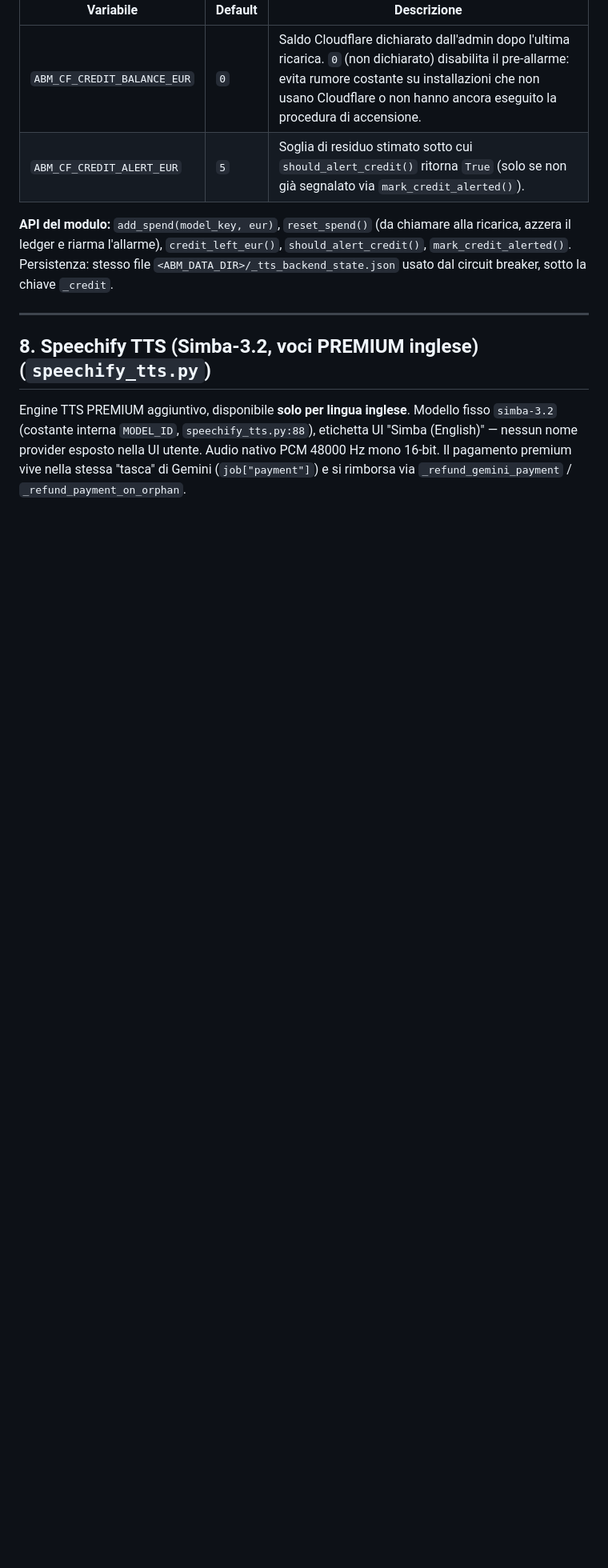
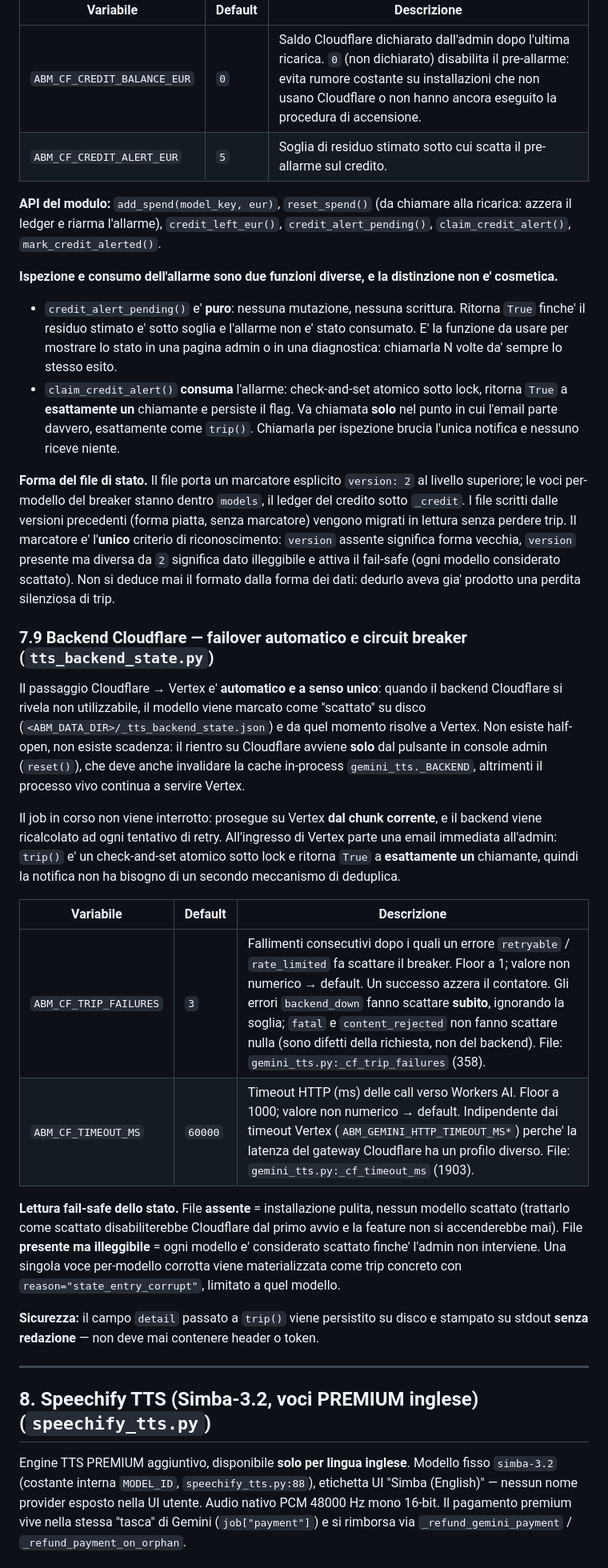
Before and after one commit to gfrangiamone/audiobook-maker, a Markdown page: md_files/PARAMETRI_CONFIGURAZIONE.md, the part around one of its changes. Shown at 80% size. GitHub-like rendering; blank space fills up the shorter version.

Commit message:
docs(config): parametri e contratti del backend TTS Cloudflare
Le quattro variabili introdotte dai task di failover non erano documentate:
ABM_CF_ACCOUNT_ID e ABM_CF_API_TOKEN in 7.1, ABM_CF_TRIP_FAILURES e
ABM_CF_TIMEOUT_MS nella nuova 7.9 assieme alla dottrina del breaker e alla
lettura fail-safe dello stato.

La 7.8 descriveva ancora il pre-allarme come check-poi-act: ora distingue
credit_alert_pending() (puro, per l'ispezione) da claim_credit_alert()
(atomico, consuma l'allarme) e documenta il marcatore version del file di
stato.

```diff
--- a/md_files/PARAMETRI_CONFIGURAZIONE.md
+++ b/md_files/PARAMETRI_CONFIGURAZIONE.md
@@ -654,9 +656,31 @@ Il credito Cloudflare AI Gateway è **prepagato** e non è leggibile via API (gl
 | Variabile | Default | Descrizione |
 |-----------|---------|-------------|
 | `ABM_CF_CREDIT_BALANCE_EUR` | `0` | Saldo Cloudflare dichiarato dall'admin dopo l'ultima ricarica. `0` (non dichiarato) disabilita il pre-allarme: evita rumore costante su installazioni che non usano Cloudflare o non hanno ancora eseguito la procedura di accensione. |
-| `ABM_CF_CREDIT_ALERT_EUR` | `5` | Soglia di residuo stimato sotto cui `should_alert_credit()` ritorna `True` (solo se non già segnalato via `mark_credit_alerted()`). |
+| `ABM_CF_CREDIT_ALERT_EUR` | `5` | Soglia di residuo stimato sotto cui scatta il pre-allarme sul credito. |
 
-**API del modulo:** `add_spend(model_key, eur)`, `reset_spend()` (da chiamare alla ricarica, azzera il ledger e riarma l'allarme), `credit_left_eur()`, `should_alert_credit()`, `mark_credit_alerted()`. Persistenza: stesso file `<ABM_DATA_DIR>/_tts_backend_state.json` usato dal circuit breaker, sotto la chiave `_credit`.
+**API del modulo:** `add_spend(model_key, eur)`, `reset_spend()` (da chiamare alla ricarica: azzera il ledger e riarma l'allarme), `credit_left_eur()`, `credit_alert_pending()`, `claim_credit_alert()`, `mark_credit_alerted()`.
+
+**Ispezione e consumo dell'allarme sono due funzioni diverse, e la distinzione non e' cosmetica.**
+
+- `credit_alert_pending()` e' **puro**: nessuna mutazione, nessuna scrittura. Ritorna `True` finche' il residuo stimato e' sotto soglia e l'allarme non e' stato consumato. E' la funzione da usare per mostrare lo stato in una pagina admin o in una diagnostica: chiamarla N volte da' sempre lo stesso esito.
+- `claim_credit_alert()` **consuma** l'allarme: check-and-set atomico sotto lock, ritorna `True` a **esattamente un** chiamante e persiste il flag. Va chiamata **solo** nel punto in cui l'email parte davvero, esattamente come `trip()`. Chiamarla per ispezione brucia l'unica notifica e nessuno riceve niente.
+
+**Forma del file di stato.** Il file porta un marcatore esplicito `version: 2` al livello superiore; le voci per-modello del breaker stanno dentro `models`, il ledger del credito sotto `_credit`. I file scritti dalle versioni precedenti (forma piatta, senza marcatore) vengono migrati in lettura senza perdere trip. Il marcatore e' l'**unico** criterio di riconoscimento: `version` assente significa forma vecchia, `version` presente ma diversa da `2` significa dato illeggibile e attiva il fail-safe (ogni modello considerato scattato). Non si deduce mai il formato dalla forma dei dati: dedurlo aveva gia' prodotto una perdita silenziosa di trip.
+
+### 7.9 Backend Cloudflare — failover automatico e circuit breaker (`tts_backend_state.py`)
+
+Il passaggio Cloudflare → Vertex e' **automatico e a senso unico**: quando il backend Cloudflare si rivela non utilizzabile, il modello viene marcato come "scattato" su disco (`<ABM_DATA_DIR>/_tts_backend_state.json`) e da quel momento risolve a Vertex. Non esiste half-open, non esiste scadenza: il rientro su Cloudflare avviene **solo** dal pulsante in console admin (`reset()`), che deve anche invalidare la cache in-process `gemini_tts._BACKEND`, altrimenti il processo vivo continua a servire Vertex.
+
+Il job in corso non viene interrotto: prosegue su Vertex **dal chunk corrente**, e il backend viene ricalcolato ad ogni tentativo di retry. All'ingresso di Vertex parte una email immediata all'admin: `trip()` e' un check-and-set atomico sotto lock e ritorna `True` a **esattamente un** chiamante, quindi la notifica non ha bisogno di un secondo meccanismo di deduplica.
+
+| Variabile | Default | Descrizione |
+|-----------|---------|-------------|
+| `ABM_CF_TRIP_FAILURES` | `3` | Fallimenti consecutivi dopo i quali un errore `retryable` / `rate_limited` fa scattare il breaker. Floor a 1; valore non numerico → default. Un successo azzera il contatore. Gli errori `backend_down` fanno scattare **subito**, ignorando la soglia; `fatal` e `content_rejected` non fanno scattare nulla (sono difetti della richiesta, non del backend). File: `gemini_tts.py:_cf_trip_failures` (358). |
+| `ABM_CF_TIMEOUT_MS` | `60000` | Timeout HTTP (ms) delle call verso Workers AI. Floor a 1000; valore non numerico → default. Indipendente dai timeout Vertex (`ABM_GEMINI_HTTP_TIMEOUT_MS*`) perche' la latenza del gateway Cloudflare ha un profilo diverso. File: `gemini_tts.py:_cf_timeout_ms` (1903). |
+
+**Lettura fail-safe dello stato.** File **assente** = installazione pulita, nessun modello scattato (trattarlo come scattato disabiliterebbe Cloudflare dal primo avvio e la feature non si accenderebbe mai). File **presente ma illeggibile** = ogni modello e' considerato scattato finche' l'admin non interviene. Una singola voce per-modello corrotta viene materializzata come trip concreto con `reason="state_entry_corrupt"`, limitato a quel modello.
+
+**Sicurezza:** il campo `detail` passato a `trip()` viene persistito su disco e stampato su stdout **senza redazione** — non deve mai contenere header o token.
 
 ---
 
```
Also changed, not shown: other parts of md_files/PARAMETRI_CONFIGURAZIONE.md (+3 -1 lines).
